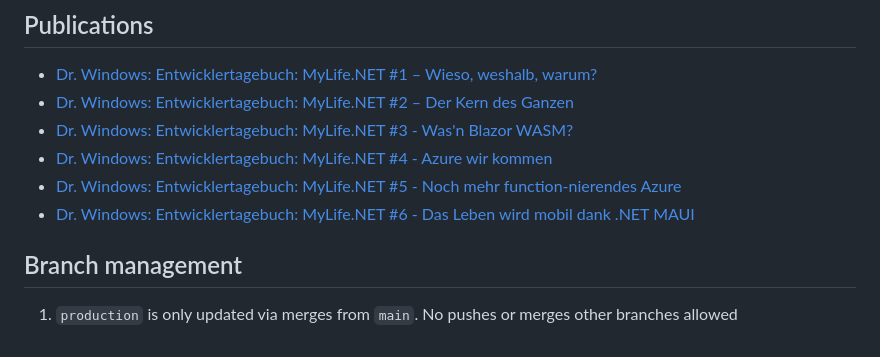
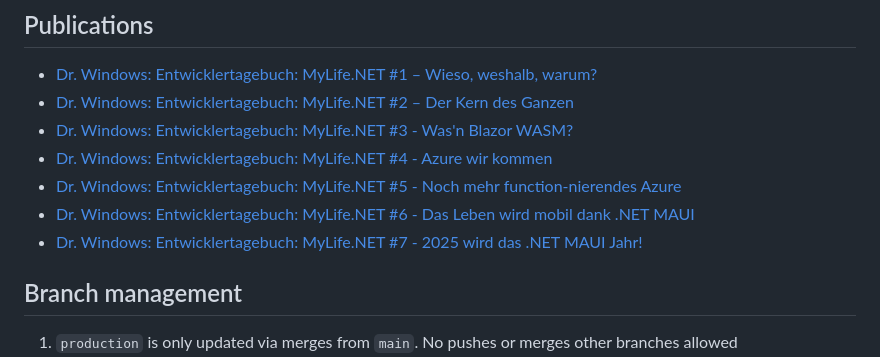
Before and after one commit to tscholze/dotnet-mylife, a Markdown page: README.md, the part around the change. GitHub-like rendering.

Commit message:
Update publications section of README.md

```diff
--- a/README.md
+++ b/README.md
@@ -112,6 +112,7 @@ If you try this, You will see that the `httpClient.GetAsync()` call never finish
 - [Dr. Windows: Entwicklertagebuch: MyLife.NET #4 - Azure wir kommen](https://www.drwindows.de/news/entwicklertagebuch-mylife-4-azure-wir-kommen)
 - [Dr. Windows: Entwicklertagebuch: MyLife.NET #5 - Noch mehr function-nierendes Azure](https://www.drwindows.de/news/entwicklertagebuch-mylife-5-noch-mehr-function-nierendes-azure)
 - [Dr. Windows: Entwicklertagebuch: MyLife.NET #6 - Das Leben wird mobil dank .NET MAUI](https://www.drwindows.de/news/entwicklertagebuch-mylife-6-das-leben-wird-mobil-dank-net-maui)
+- [Dr. Windows: Entwicklertagebuch: MyLife.NET #7 - 2025 wird das .NET MAUI Jahr!](https://www.drwindows.de/news/entwicklertagebuch-mylife-7-2025-wird-das-maui-jahr)
 
 ## Branch management
 
```
